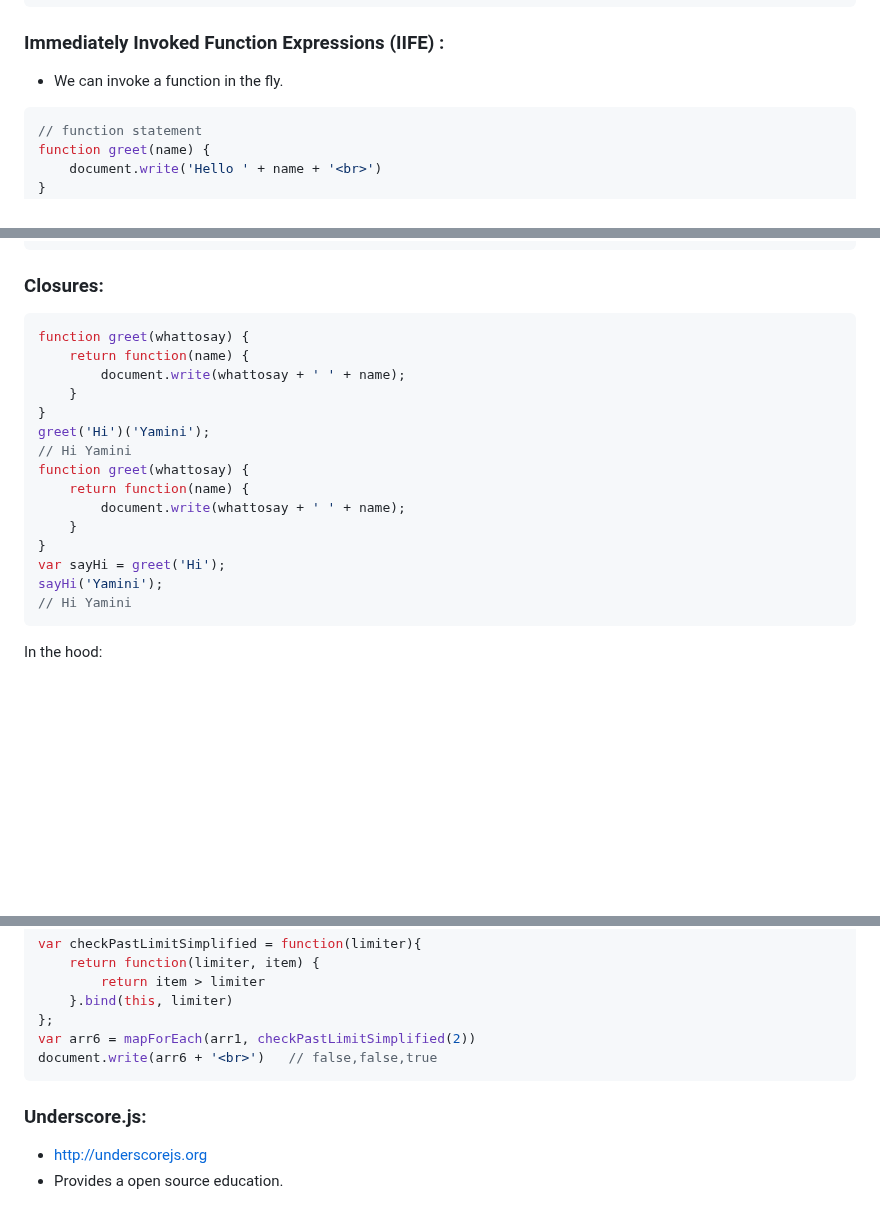
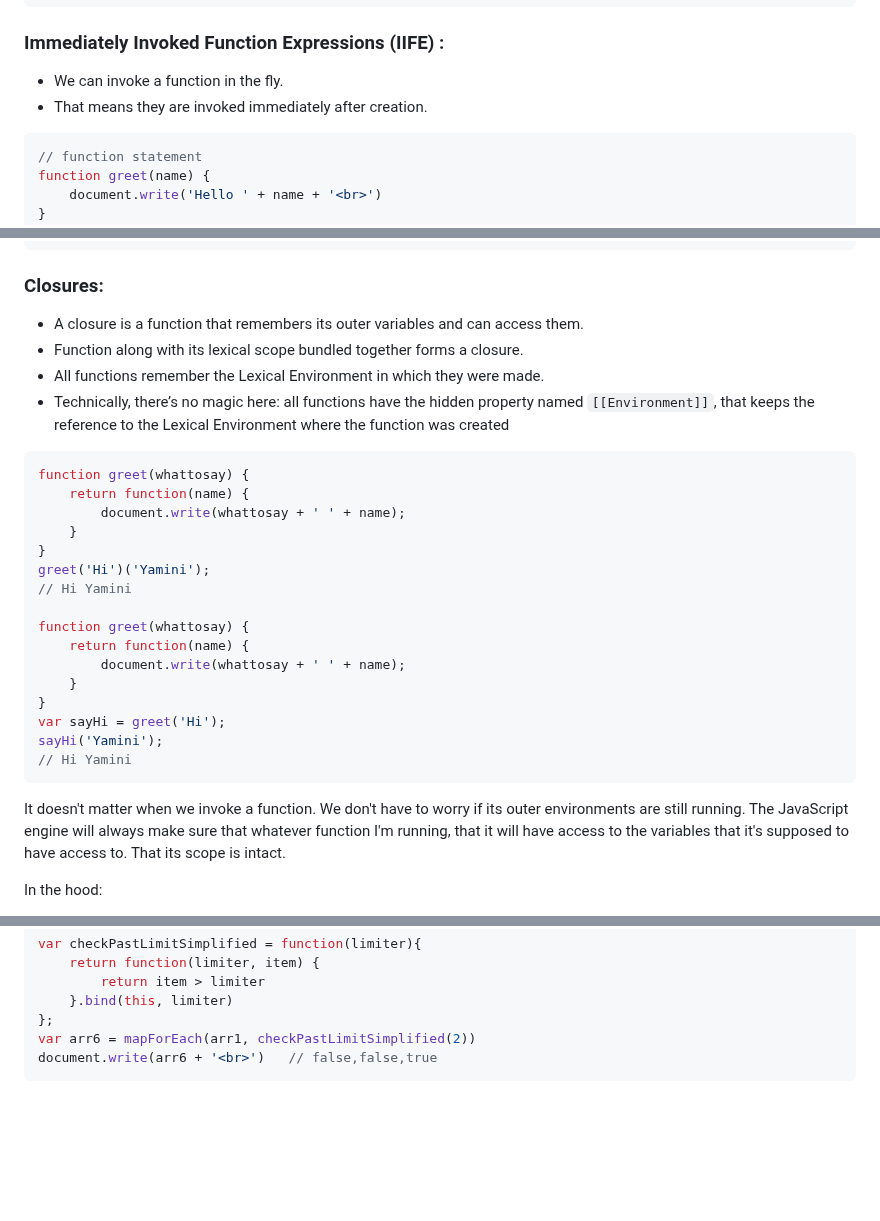
Before and after one commit to YaminiKandi/JavaScript, a Markdown page: 16 JS Functions .md, 3 parts joined by grey strips. Drawn GitHub-style; blank space fills up the shorter version.

Commit message:
adding javascript notes

````diff
--- a/16 JS Functions .md
+++ b/16 JS Functions .md
@@ -30,6 +30,8 @@ console.log(getPerson()) // Yamini
 
 ### Immediately Invoked Function Expressions (IIFE) :
 * We can invoke a function in the fly.
+* That means they are invoked immediately after creation.
+
 ```js
 // function statement
 function greet(name) {
@@ -119,6 +121,11 @@ document.write(greeting);
 ```
 
 ### Closures:
+* A closure is a function that remembers its outer variables and can access them.
+* Function along with its lexical scope bundled together forms a closure.
+* All functions remember the Lexical Environment in which they were made.
+* Technically, there’s no magic here: all functions have the hidden property named `[[Environment]]`, that keeps the reference to the Lexical Environment where the function was created
+
 ```js
 function greet(whattosay) {
     return function(name) {
@@ -127,6 +134,7 @@ function greet(whattosay) {
 }
 greet('Hi')('Yamini');
 // Hi Yamini
+
 function greet(whattosay) {
     return function(name) {
         document.write(whattosay + ' ' + name);
@@ -136,6 +144,8 @@ var sayHi = greet('Hi');
 sayHi('Yamini');
 // Hi Yamini
 ```
+It doesn't matter when we invoke a function. We don't have to worry if its outer environments are still running. The JavaScript engine will always make sure that whatever function I'm running, that it will have access to the variables that it's supposed to have access to. That its scope is intact.
+
 In the hood:
 * Global execution context will be created.
 * When it invokes `var sayHi = greet('Hi');` then creates a new execution context greet()
@@ -525,7 +535,3 @@ var checkPastLimitSimplified = function(limiter){
 var arr6 = mapForEach(arr1, checkPastLimitSimplified(2))
 document.write(arr6 + '<br>')   // false,false,true
 ```
-
-### Underscore.js:
-* <a> http://underscorejs.org </a>
-* Provides a open source education.
````
